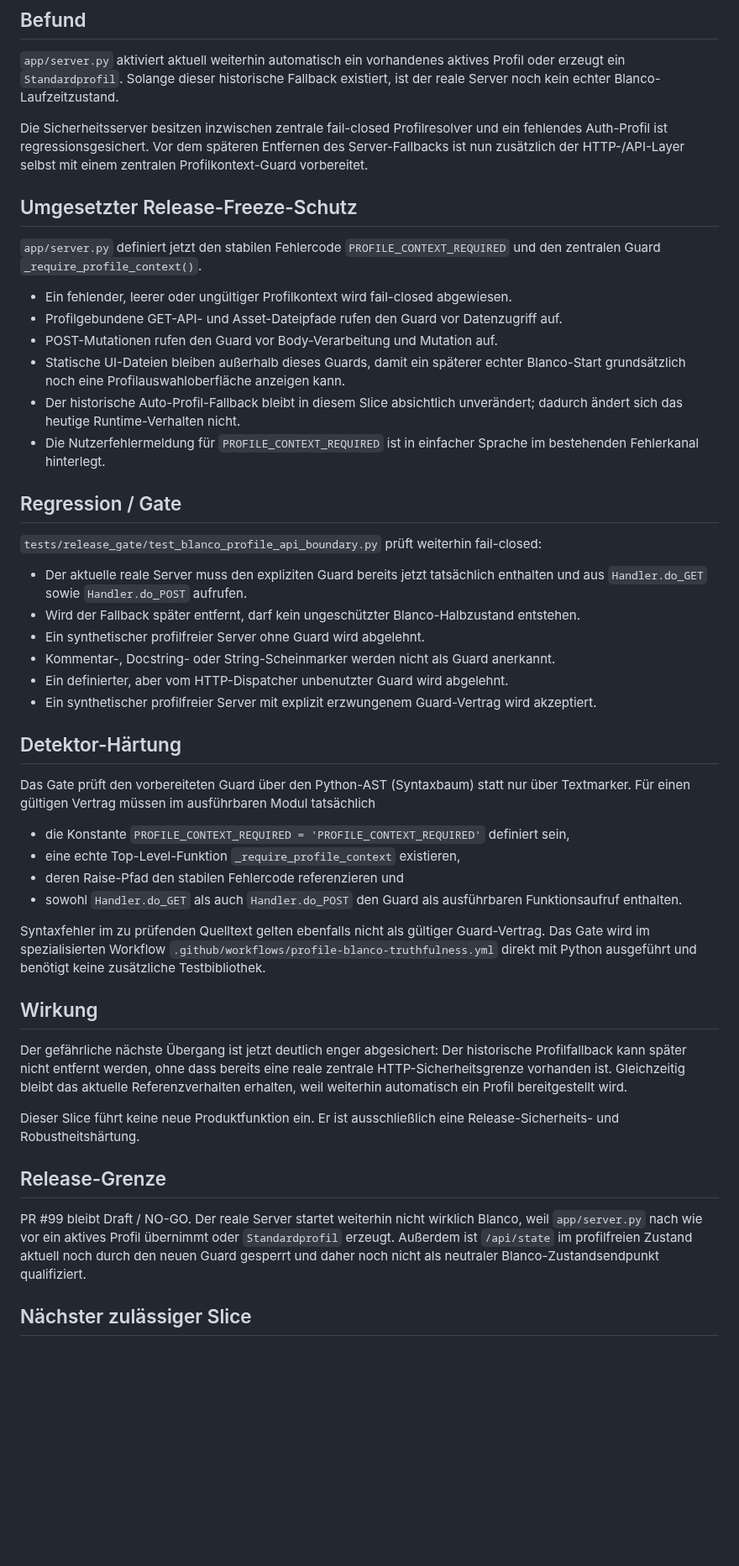
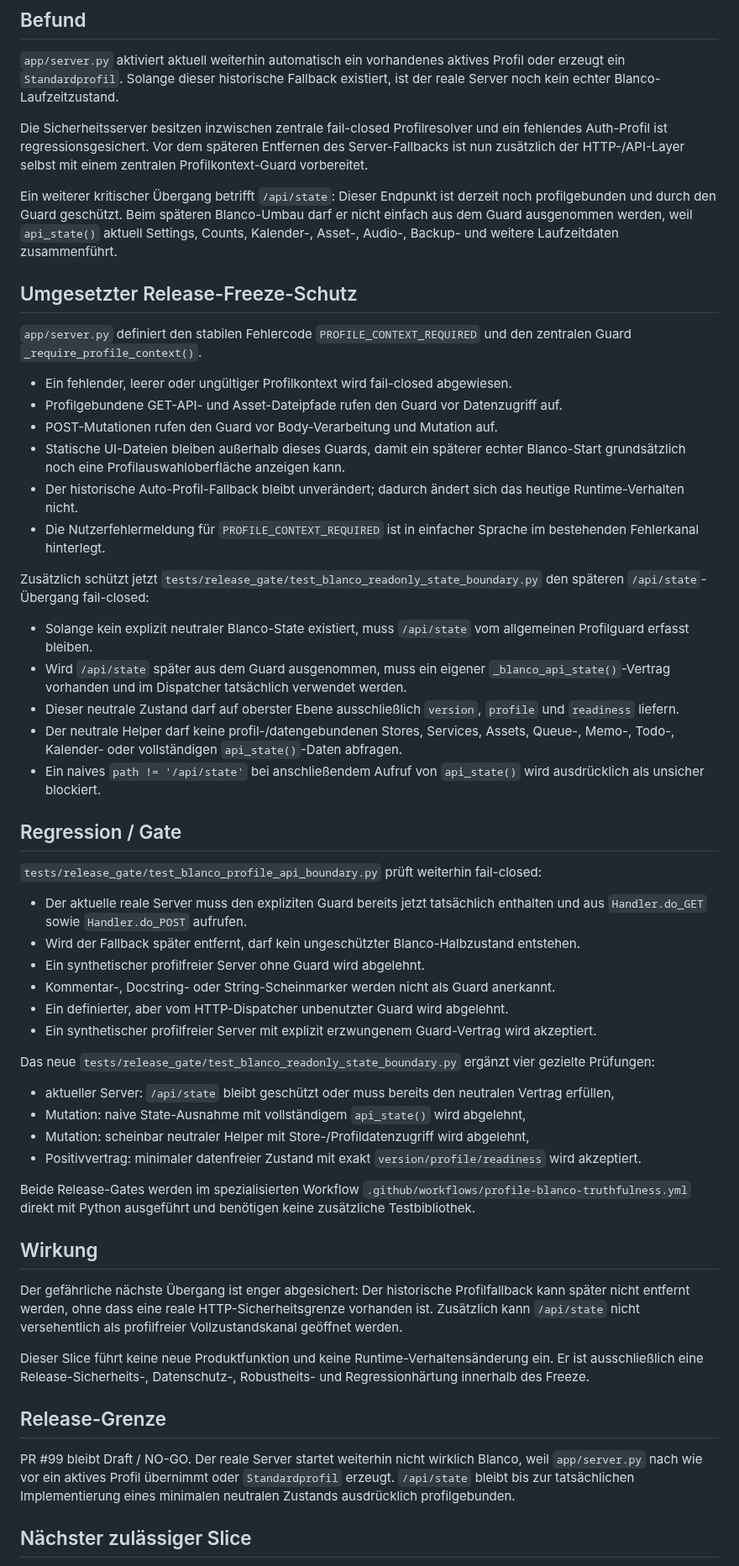
Before and after one commit to provoware/naqya-memo, a Markdown page: Docs/RELEASE_FREEZE_BLANKO_API_BOUNDARY.md, the part around one of its changes. Shown at 84% size. Drawn GitHub-style; blank space fills up the shorter version.

Commit message:
docs: define neutral blanco state gate

```diff
--- a/Docs/RELEASE_FREEZE_BLANKO_API_BOUNDARY.md
+++ b/Docs/RELEASE_FREEZE_BLANKO_API_BOUNDARY.md
@@ -6,16 +6,26 @@
 
 Die Sicherheitsserver besitzen inzwischen zentrale fail-closed Profilresolver und ein fehlendes Auth-Profil ist regressionsgesichert. Vor dem späteren Entfernen des Server-Fallbacks ist nun zusätzlich der HTTP-/API-Layer selbst mit einem zentralen Profilkontext-Guard vorbereitet.
 
+Ein weiterer kritischer Übergang betrifft `/api/state`: Dieser Endpunkt ist derzeit noch profilgebunden und durch den Guard geschützt. Beim späteren Blanco-Umbau darf er nicht einfach aus dem Guard ausgenommen werden, weil `api_state()` aktuell Settings, Counts, Kalender-, Asset-, Audio-, Backup- und weitere Laufzeitdaten zusammenführt.
+
 ## Umgesetzter Release-Freeze-Schutz
 
-`app/server.py` definiert jetzt den stabilen Fehlercode `PROFILE_CONTEXT_REQUIRED` und den zentralen Guard `_require_profile_context()`.
+`app/server.py` definiert den stabilen Fehlercode `PROFILE_CONTEXT_REQUIRED` und den zentralen Guard `_require_profile_context()`.
 
 - Ein fehlender, leerer oder ungültiger Profilkontext wird fail-closed abgewiesen.
 - Profilgebundene GET-API- und Asset-Dateipfade rufen den Guard vor Datenzugriff auf.
 - POST-Mutationen rufen den Guard vor Body-Verarbeitung und Mutation auf.
 - Statische UI-Dateien bleiben außerhalb dieses Guards, damit ein späterer echter Blanco-Start grundsätzlich noch eine Profilauswahloberfläche anzeigen kann.
-- Der historische Auto-Profil-Fallback bleibt in diesem Slice absichtlich unverändert; dadurch ändert sich das heutige Runtime-Verhalten nicht.
+- Der historische Auto-Profil-Fallback bleibt unverändert; dadurch ändert sich das heutige Runtime-Verhalten nicht.
 - Die Nutzerfehlermeldung für `PROFILE_CONTEXT_REQUIRED` ist in einfacher Sprache im bestehenden Fehlerkanal hinterlegt.
+
+Zusätzlich schützt jetzt `tests/release_gate/test_blanco_readonly_state_boundary.py` den späteren `/api/state`-Übergang fail-closed:
+
+- Solange kein explizit neutraler Blanco-State existiert, muss `/api/state` vom allgemeinen Profilguard erfasst bleiben.
+- Wird `/api/state` später aus dem Guard ausgenommen, muss ein eigener `_blanco_api_state()`-Vertrag vorhanden und im Dispatcher tatsächlich verwendet werden.
+- Dieser neutrale Zustand darf auf oberster Ebene ausschließlich `version`, `profile` und `readiness` liefern.
+- Der neutrale Helper darf keine profil-/datengebundenen Stores, Services, Assets, Queue-, Memo-, Todo-, Kalender- oder vollständigen `api_state()`-Daten abfragen.
+- Ein naives `path != '/api/state'` bei anschließendem Aufruf von `api_state()` wird ausdrücklich als unsicher blockiert.
 
 ## Regression / Gate
 
@@ -28,26 +38,24 @@ Die Sicherheitsserver besitzen inzwischen zentrale fail-closed Profilresolver un
 - Ein definierter, aber vom HTTP-Dispatcher unbenutzter Guard wird abgelehnt.
 - Ein synthetischer profilfreier Server mit explizit erzwungenem Guard-Vertrag wird akzeptiert.
 
-## Detektor-Härtung
+Das neue `tests/release_gate/test_blanco_readonly_state_boundary.py` ergänzt vier gezielte Prüfungen:
 
-Das Gate prüft den vorbereiteten Guard über den Python-AST (Syntaxbaum) statt nur über Textmarker. Für einen gültigen Vertrag müssen im ausführbaren Modul tatsächlich
+- aktueller Server: `/api/state` bleibt geschützt oder muss bereits den neutralen Vertrag erfüllen,
+- Mutation: naive State-Ausnahme mit vollständigem `api_state()` wird abgelehnt,
+- Mutation: scheinbar neutraler Helper mit Store-/Profildatenzugriff wird abgelehnt,
+- Positivvertrag: minimaler datenfreier Zustand mit exakt `version/profile/readiness` wird akzeptiert.
 
-- die Konstante `PROFILE_CONTEXT_REQUIRED = 'PROFILE_CONTEXT_REQUIRED'` definiert sein,
-- eine echte Top-Level-Funktion `_require_profile_context` existieren,
-- deren Raise-Pfad den stabilen Fehlercode referenzieren und
-- sowohl `Handler.do_GET` als auch `Handler.do_POST` den Guard als ausführbaren Funktionsaufruf enthalten.
-
-Syntaxfehler im zu prüfenden Quelltext gelten ebenfalls nicht als gültiger Guard-Vertrag. Das Gate wird im spezialisierten Workflow `.github/workflows/profile-blanco-truthfulness.yml` direkt mit Python ausgeführt und benötigt keine zusätzliche Testbibliothek.
+Beide Release-Gates werden im spezialisierten Workflow `.github/workflows/profile-blanco-truthfulness.yml` direkt mit Python ausgeführt und benötigen keine zusätzliche Testbibliothek.
 
 ## Wirkung
 
-Der gefährliche nächste Übergang ist jetzt deutlich enger abgesichert: Der historische Profilfallback kann später nicht entfernt werden, ohne dass bereits eine reale zentrale HTTP-Sicherheitsgrenze vorhanden ist. Gleichzeitig bleibt das aktuelle Referenzverhalten erhalten, weil weiterhin automatisch ein Profil bereitgestellt wird.
+Der gefährliche nächste Übergang ist enger abgesichert: Der historische Profilfallback kann später nicht entfernt werden, ohne dass eine reale HTTP-Sicherheitsgrenze vorhanden ist. Zusätzlich kann `/api/state` nicht versehentlich als profilfreier Vollzustandskanal geöffnet werden.
 
-Dieser Slice führt keine neue Produktfunktion ein. Er ist ausschließlich eine Release-Sicherheits- und Robustheitshärtung.
+Dieser Slice führt keine neue Produktfunktion und keine Runtime-Verhaltensänderung ein. Er ist ausschließlich eine Release-Sicherheits-, Datenschutz-, Robustheits- und Regressionhärtung innerhalb des Freeze.
 
 ## Release-Grenze
 
-PR #99 bleibt Draft / NO-GO. Der reale Server startet weiterhin nicht wirklich Blanco, weil `app/server.py` nach wie vor ein aktives Profil übernimmt oder `Standardprofil` erzeugt. Außerdem ist `/api/state` im profilfreien Zustand aktuell noch durch den neuen Guard gesperrt und daher noch nicht als neutraler Blanco-Zustandsendpunkt qualifiziert.
+PR #99 bleibt Draft / NO-GO. Der reale Server startet weiterhin nicht wirklich Blanco, weil `app/server.py` nach wie vor ein aktives Profil übernimmt oder `Standardprofil` erzeugt. `/api/state` bleibt bis zur tatsächlichen Implementierung eines minimalen neutralen Zustands ausdrücklich profilgebunden.
 
 ## Nächster zulässiger Slice
 
```
Also changed, not shown: other parts of Docs/RELEASE_FREEZE_BLANKO_API_BOUNDARY.md (+1 -1 lines).
